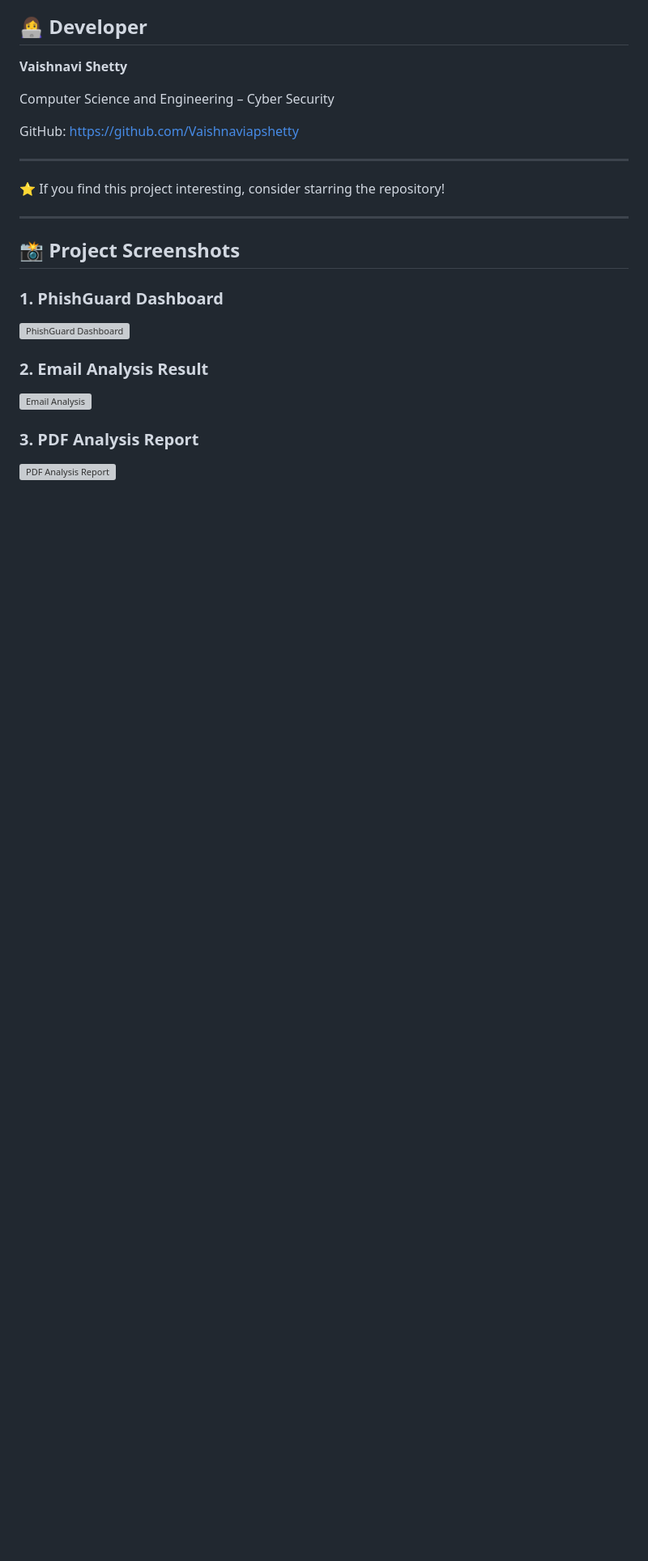
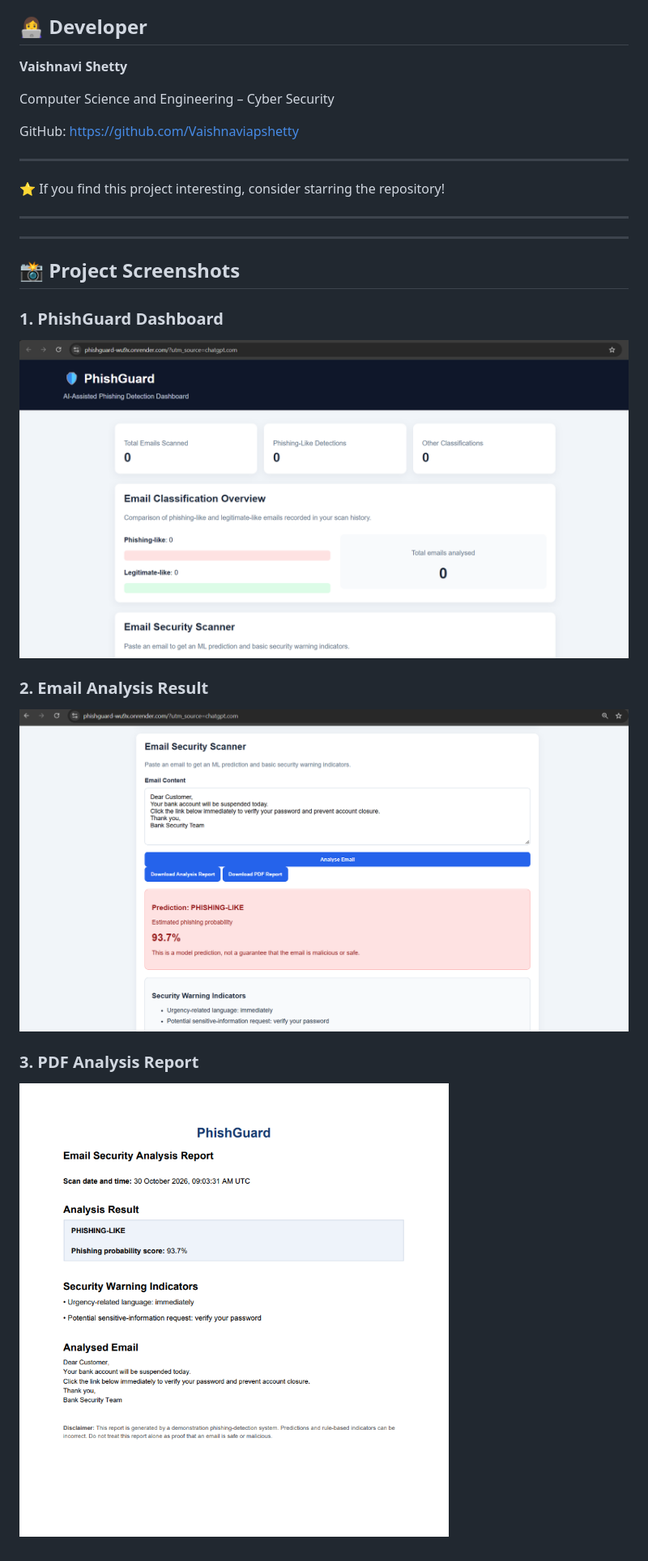
Before and after one commit to Vaishnaviapshetty/PhishGuard, a Markdown page: README.md, the part around the change. Shown at 81% size. Rendered like a GitHub page; blank space fills up the shorter version; grey boxes are pictures that could not be loaded.

```diff
--- a/README.md
+++ b/README.md
@@ -113,13 +113,15 @@ GitHub: https://github.com/Vaishnaviapshetty
 
 ---
 
+---
+
 ## 📸 Project Screenshots
 
 ### 1. PhishGuard Dashboard
-![PhishGuard Dashboard](dashboard.png)
+![PhishGuard Dashboard](dashboard.png.png)
 
 ### 2. Email Analysis Result
-![Email Analysis](email-analysis.png)
+![Email Analysis](email-analysis.png.png)
 
 ### 3. PDF Analysis Report
-![PDF Analysis Report](pdf-report.png)
+![PDF Analysis Report](pdf-report.png.png)
```
